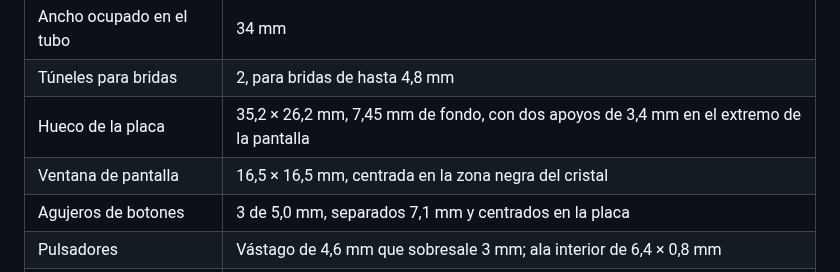
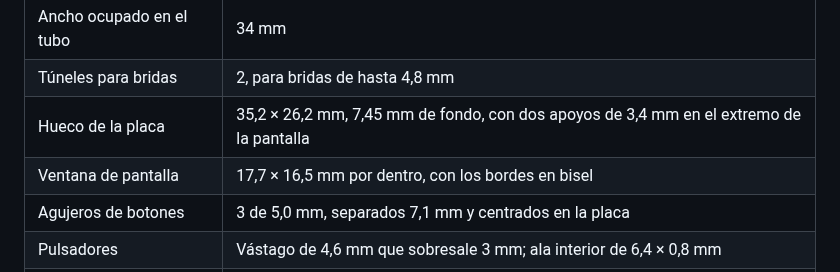
Before and after one commit to luismoka/inclinometro-moto, a Markdown page: docs/SOPORTE.md, the part around the change. GitHub-like rendering.

```diff
--- a/docs/SOPORTE.md
+++ b/docs/SOPORTE.md
@@ -26,7 +26,7 @@ Soporte impreso en 3D para fijar la placa al centro del manillar con la pantalla
 | Ancho ocupado en el tubo | 34 mm |
 | Túneles para bridas | 2, para bridas de hasta 4,8 mm |
 | Hueco de la placa | 35,2 × 26,2 mm, 7,45 mm de fondo, con dos apoyos de 3,4 mm en el extremo de la pantalla |
-| Ventana de pantalla | 16,5 × 16,5 mm, centrada en la zona negra del cristal |
+| Ventana de pantalla | 17,7 × 16,5 mm por dentro, con los bordes en bisel |
 | Agujeros de botones | 3 de 5,0 mm, separados 7,1 mm y centrados en la placa |
 | Pulsadores | Vástago de 4,6 mm que sobresale 3 mm; ala interior de 6,4 × 0,8 mm |
 | Hueco del USB-C | 13 × 6,5 mm, en el lateral izquierdo |
```
Also changed, not shown: CHANGELOG.md (+6 -0 lines), docs/img/caja_gps.png, docs/img/caja_gps_piezas.png, docs/img/soporte.png, 4 other files.
